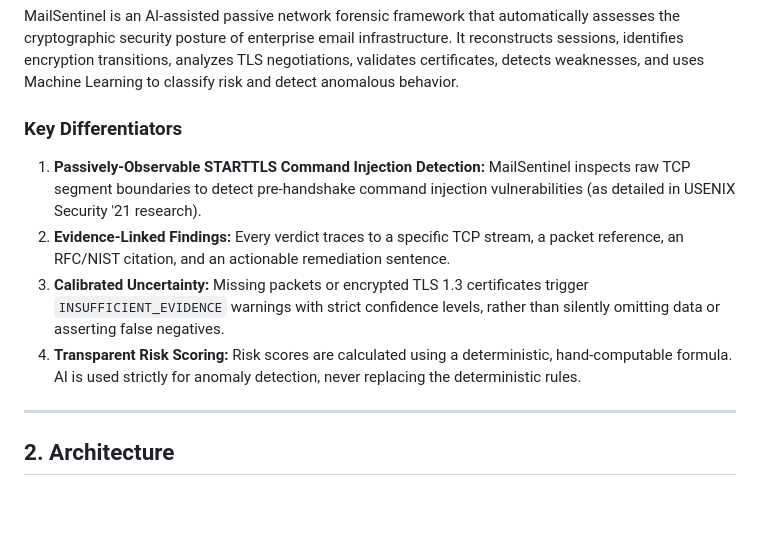
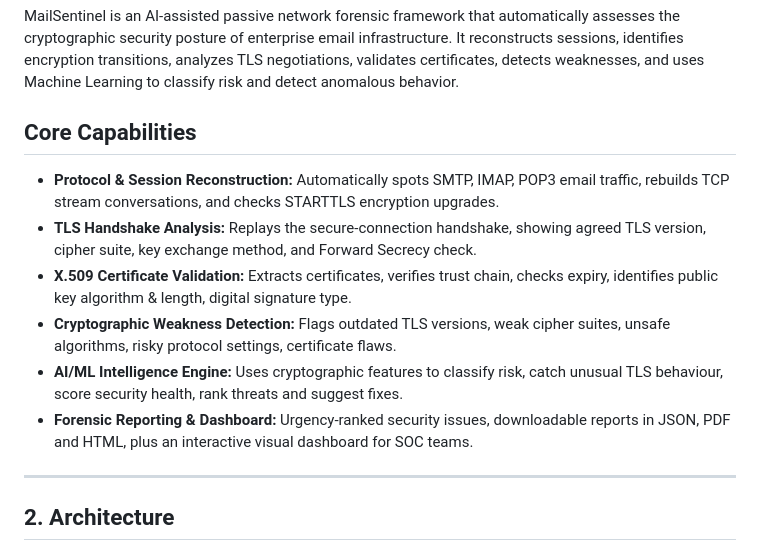
Before and after one commit to zaidshaikh987/Mail_Sentinel, a Markdown page: README.md, the part around the change. GitHub-like rendering; blank space fills up the shorter version.

Commit message:
Update README with core capabilities list

```diff
--- a/README.md
+++ b/README.md
@@ -12,12 +12,14 @@ Email remains critical infrastructure. Despite widespread TLS adoption, SMTP, IM
 
 MailSentinel is an AI-assisted passive network forensic framework that automatically assesses the cryptographic security posture of enterprise email infrastructure. It reconstructs sessions, identifies encryption transitions, analyzes TLS negotiations, validates certificates, detects weaknesses, and uses Machine Learning to classify risk and detect anomalous behavior.
 
-### Key Differentiators
+## Core Capabilities
 
-1. **Passively-Observable STARTTLS Command Injection Detection:** MailSentinel inspects raw TCP segment boundaries to detect pre-handshake command injection vulnerabilities (as detailed in USENIX Security '21 research).
-2. **Evidence-Linked Findings:** Every verdict traces to a specific TCP stream, a packet reference, an RFC/NIST citation, and an actionable remediation sentence.
-3. **Calibrated Uncertainty:** Missing packets or encrypted TLS 1.3 certificates trigger `INSUFFICIENT_EVIDENCE` warnings with strict confidence levels, rather than silently omitting data or asserting false negatives.
-4. **Transparent Risk Scoring:** Risk scores are calculated using a deterministic, hand-computable formula. AI is used strictly for anomaly detection, never replacing the deterministic rules.
+- **Protocol & Session Reconstruction:** Automatically spots SMTP, IMAP, POP3 email traffic, rebuilds TCP stream conversations, and checks STARTTLS encryption upgrades.
+- **TLS Handshake Analysis:** Replays the secure-connection handshake, showing agreed TLS version, cipher suite, key exchange method, and Forward Secrecy check.
+- **X.509 Certificate Validation:** Extracts certificates, verifies trust chain, checks expiry, identifies public key algorithm & length, digital signature type.
+- **Cryptographic Weakness Detection:** Flags outdated TLS versions, weak cipher suites, unsafe algorithms, risky protocol settings, certificate flaws.
+- **AI/ML Intelligence Engine:** Uses cryptographic features to classify risk, catch unusual TLS behaviour, score security health, rank threats and suggest fixes.
+- **Forensic Reporting & Dashboard:** Urgency-ranked security issues, downloadable reports in JSON, PDF and HTML, plus an interactive visual dashboard for SOC teams.
 
 ---
 
```
